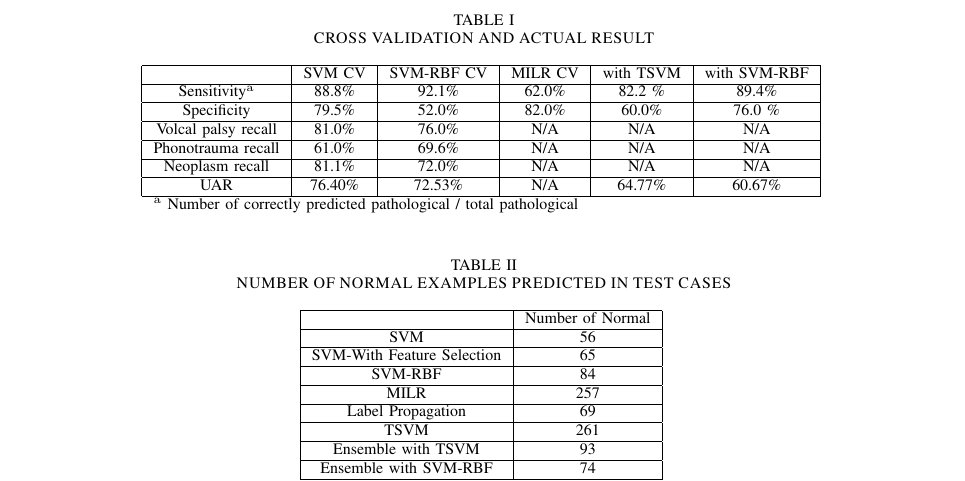
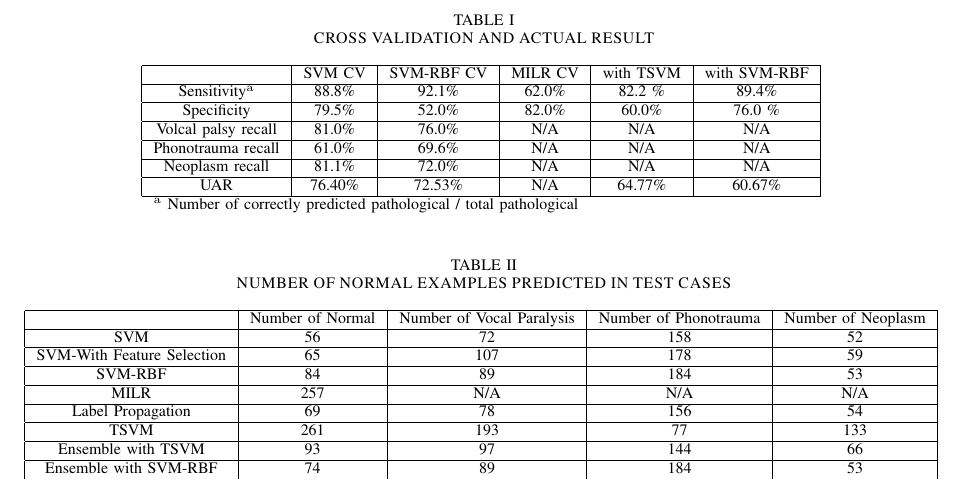
Before and after one commit to jumxglhf/ieee_audio, a LaTeX paper (paper/conference_041818.tex, which reads paper/Results.tex): part of page 5 of 5, cut so that both start at the same text. Compiled offline with pdfLaTeX; a missing font is replaced by an installed copy or a similar font; a LaTeX package or settings file that is missing is left out.

Commit message:
updated table for disease numbers

```diff
--- a/paper/Results.tex
+++ b/paper/Results.tex
@@ -36,27 +36,27 @@ From Table~\ref{tab:2}, we can see some of these works well such as Label Propag
 \begin{table*}[!htbp]
 	\caption{NUMBER OF NORMAL EXAMPLES PREDICTED IN TEST CASES}
 	\begin{center}
-		\begin{tabular}{|c|c|}
+		\begin{tabular}{|c|c|c|c|c|}
 			\hline
-			& Number of Normal \\
+			& Number of Normal & Number of Vocal Paralysis & Number of Phonotrauma & Number of Neoplasm \\
 			\hline
-			SVM & 56\\
+			SVM & 56 & 72 &158&52 \\
 			\hline
-			SVM-With Feature Selection & 65\\
+			SVM-With Feature Selection & 65 & 107 & 178  & 59 \\
 			\hline
-			SVM-RBF & 84 \\
+			SVM-RBF & 84 & 89 &184 & 53 \\
 			\hline
-			MILR & 257 \\
+			MILR & 257 & N/A & N/A& N/A\\
 			\hline
-			Label Propagation & 69 \\
+			Label Propagation & 69 & 78&156 & 54 \\
 			\hline
-			TSVM & 261 \\
+			TSVM & 261 &193&77&133\\
 			\hline
-			Ensemble with TSVM & 93\\
+			Ensemble with TSVM & 93&97&144&66\\
 			\hline
-			Ensemble with SVM-RBF & 74\\
+			Ensemble with SVM-RBF & 74&89&184&53\\
 			\hline
-			Actual Normal Cases& 122 \\
+			Actual Numbers& 122&N/A&N/A&N/A \\
 			\hline
 		\end{tabular}
 		\label{tab:2}
```
